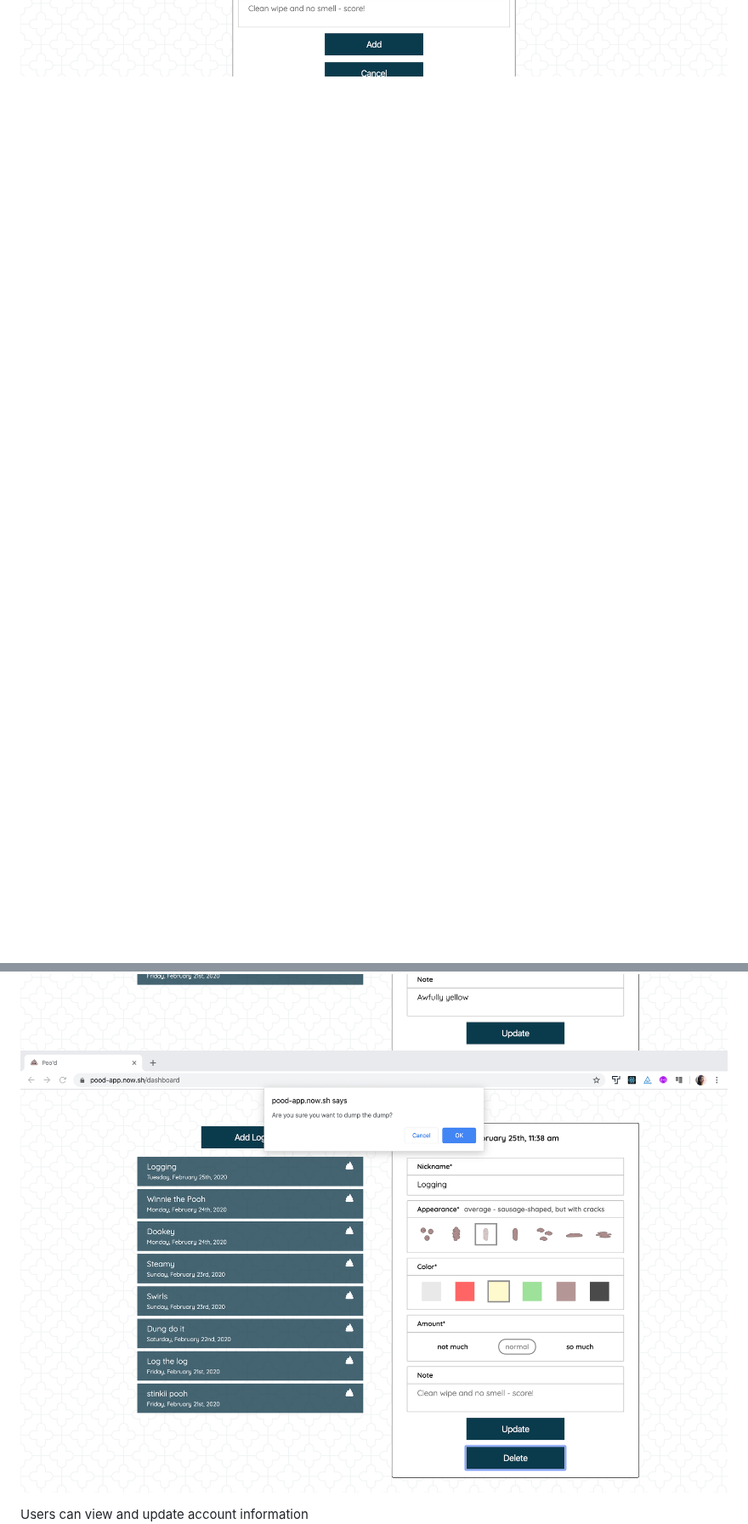
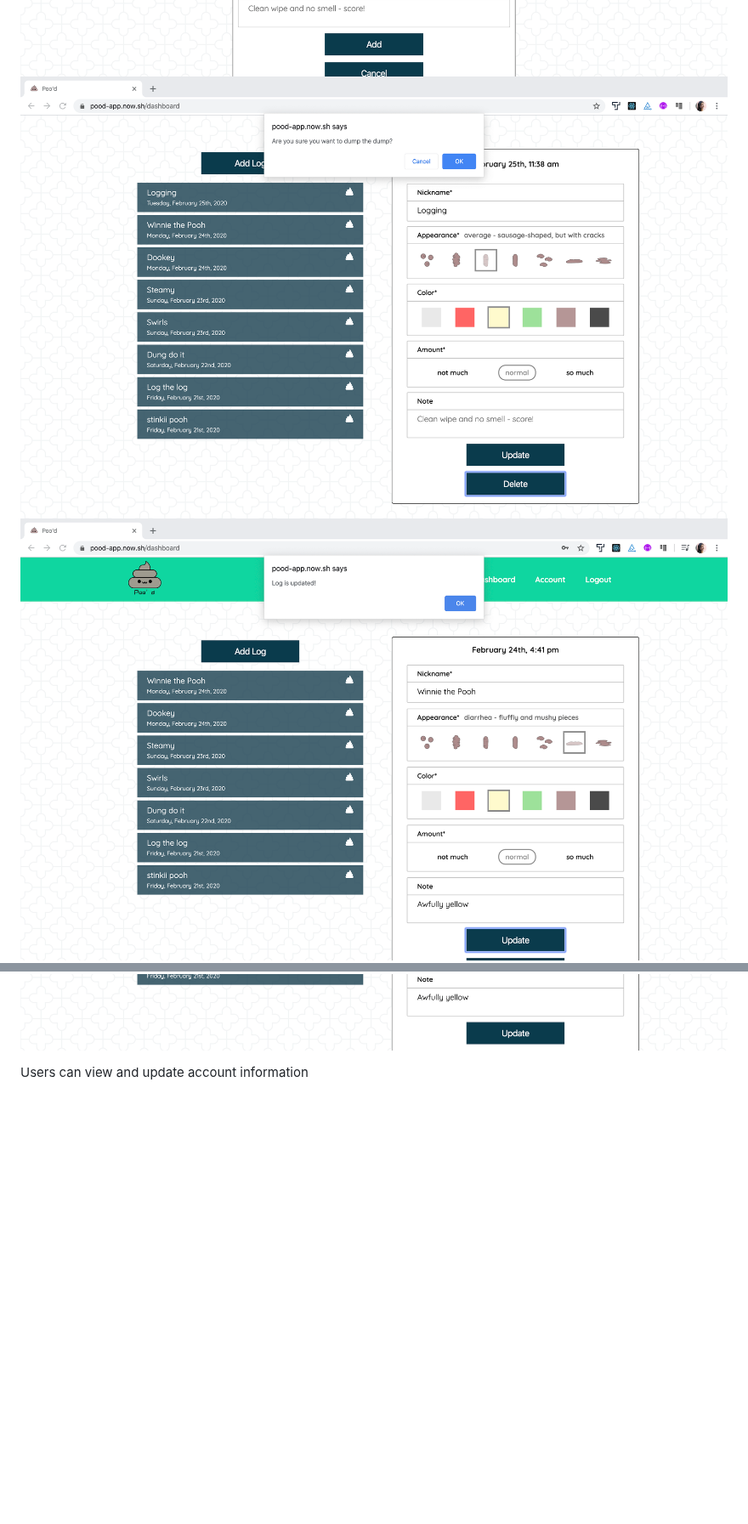
Before and after one commit to nttran8/pood-client, a Markdown page: README.md, 2 parts joined by grey strips. Shown at 85% size. GitHub-like rendering; pictures changed too: images/Log-Update.png (added); blank space fills up the shorter version.

```diff
--- a/README.md
+++ b/README.md
@@ -43,8 +43,9 @@ Users can view the dashboard
 
 Users can add, delete, and update logs
 ![](images/Log.png)
+![](images/Log-Delete.png)
+![](images/Log-Update.png)
 ![](images/Dashboard.png)
-![](images/Log-Delete.png)
 
 Users can view and update account information
 ![](images/Account.png)
```
